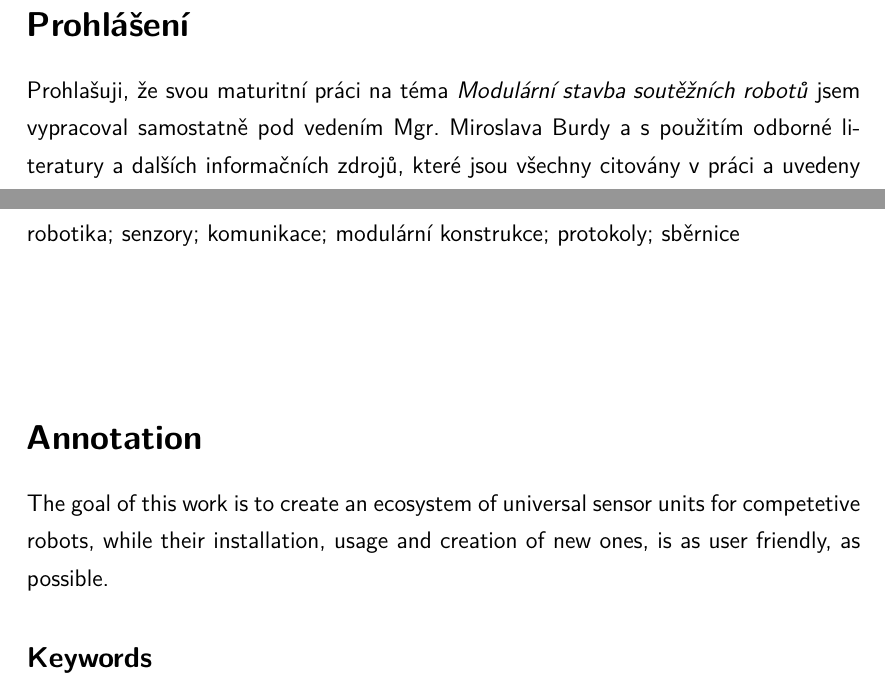
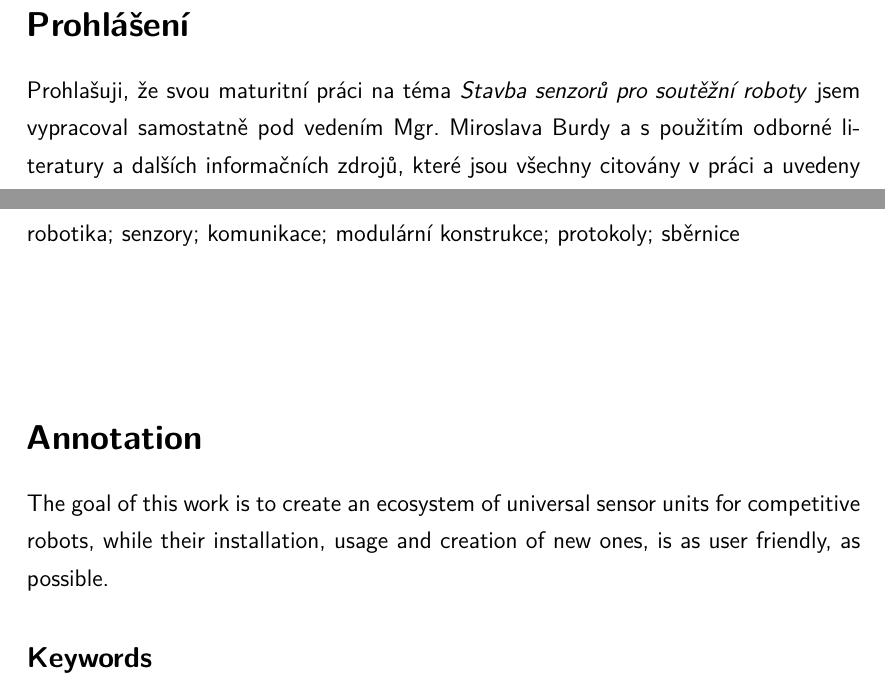
Before and after one commit to haberturdeur/Janus_Text, a LaTeX thesis (text.tex): two parts of pages 2 and 4 of 39, joined at a grey line, cut so that both start at the same text. Compiled offline with pdfLaTeX.

Commit message:
Change title

```diff
--- a/text.tex
+++ b/text.tex
@@ -36,8 +36,8 @@
 
 \addbibresource{text.bib}
 
-\titlecz{Modulární stavba soutěžních robotů}
-\titleen{Modular construction of competitive robots}
+\titlecz{Stavba senzorů pro soutěžní roboty}
+\titleen{Construction of sensors for competitive robots}
 \author{Tomáš Rohlínek}
 \institution{STŘEDNÍ PRŮMYSLOVÁ A VYŠŠÍ ODBORNÁ ŠKOLA BRNO, Sokolská 1} % Celý název instituce
 \institutiontype{příspěvková organizace} % Typ instituce
@@ -73,7 +73,7 @@ robotika; senzory; komunikace; modulární konstrukce; protokoly; sběrnice
 \vspace{20mm}
 
 \section*{Annotation}
-The goal of this work is to create an ecosystem of universal sensor units for competetive robots, while their installation, usage and creation of new ones, is as user friendly, as possible.
+The goal of this work is to create an ecosystem of universal sensor units for competitive robots, while their installation, usage and creation of new ones, is as user friendly, as possible.
 
 \subsection*{Keywords}
 robotics; sensors; communication; modular construction; protocols; bus
```
